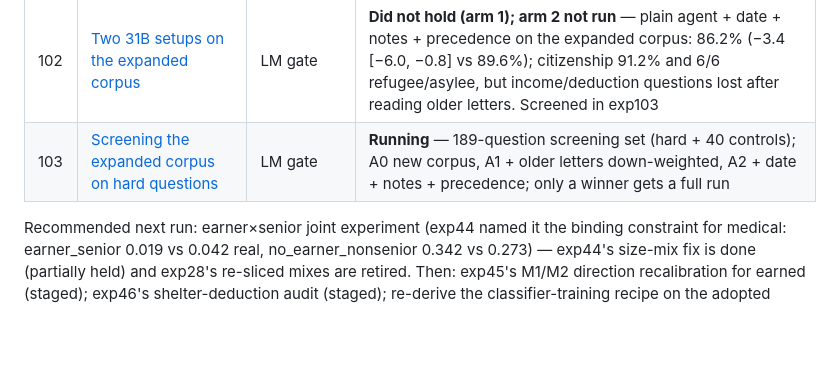
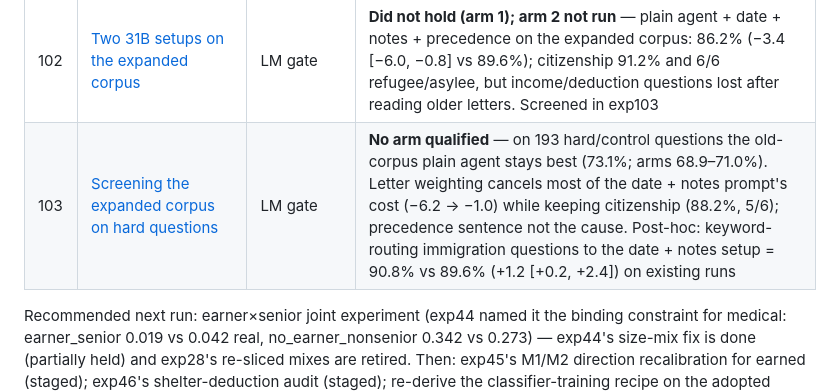
Before and after one commit to ctrimm/snap-qc-per-experiments, a Markdown page: README.md, the part around the change. GitHub-like rendering; blank space fills up the shorter version.

```diff
--- a/README.md
+++ b/README.md
@@ -132,7 +132,7 @@ transfer, LM eval) every experiment here must move.
 | 100 | [Telling the model when a statute has overtaken the regulation](experiments/exp100_supersession_notes.md) | LM gate | **Did not hold** — notes read but April 2026 taken as the future (prompt never states the date): citizenship 67.6% vs 70.6%, refugee/asylee 0/6; overall 88.6% before / 89.0% after check (exp98 plain 89.6%). Notes kept (no harm) |
 | 101 | [Telling the model the date](experiments/exp101_date_in_prompt.md) | LM gate | **Mixed; stopped after the citizenship runs** — on 34 citizenship questions, date alone 70.6% and notes alone (exp100) 67.6%, but date + notes + precedence 85.3% with 5/6 refugee/asylee (baseline 79.4%, 0/6). Full run replaced by exp102 |
 | 102 | [Two 31B setups on the expanded corpus](experiments/exp102_combined_expanded_corpus.md) | LM gate | **Did not hold (arm 1); arm 2 not run** — plain agent + date + notes + precedence on the expanded corpus: 86.2% (−3.4 [−6.0, −0.8] vs 89.6%); citizenship 91.2% and 6/6 refugee/asylee, but income/deduction questions lost after reading older letters. Screened in exp103 |
-| 103 | [Screening the expanded corpus on hard questions](experiments/exp103_screen_corpus.md) | LM gate | **Running** — 189-question screening set (hard + 40 controls); A0 new corpus, A1 + older letters down-weighted, A2 + date + notes + precedence; only a winner gets a full run |
+| 103 | [Screening the expanded corpus on hard questions](experiments/exp103_screen_corpus.md) | LM gate | **No arm qualified** — on 193 hard/control questions the old-corpus plain agent stays best (73.1%; arms 68.9–71.0%). Letter weighting cancels most of the date + notes prompt's cost (−6.2 → −1.0) while keeping citizenship (88.2%, 5/6); precedence sentence not the cause. Post-hoc: keyword-routing immigration questions to the date + notes setup = 90.8% vs 89.6% (+1.2 [+0.2, +2.4]) on existing runs |
 
 Recommended next run: earner×senior joint experiment (exp44 named it the binding constraint for
 medical: earner_senior 0.019 vs 0.042 real, no_earner_nonsenior 0.342 vs 0.273) — exp44's size-mix
```
Also changed, not shown: experiments/exp103_screen_corpus.md (+19 -0 lines).
